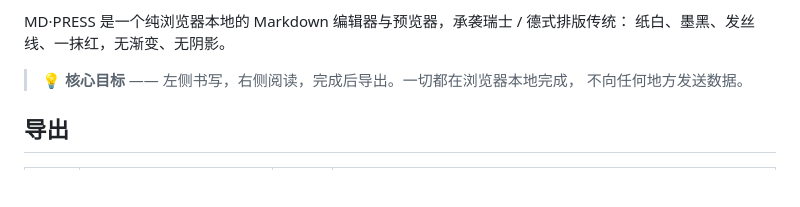
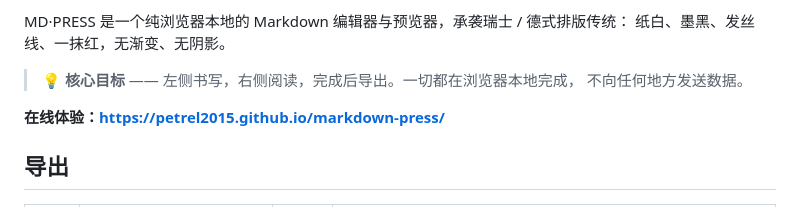
Before and after one commit to petrel2015/markdown-press, a Markdown page: README.zh-CN.md, the part around one of its changes. Rendered like a GitHub page; blank space fills up the shorter version.

Commit message:
README: add GitHub Pages live link and badge

```diff
--- a/README.zh-CN.md
+++ b/README.zh-CN.md
@@ -13,6 +14,8 @@ MD·PRESS 是一个纯浏览器本地的 Markdown 编辑器与预览器，承袭
 
 > 💡 **核心目标** —— 左侧书写，右侧阅读，完成后导出。一切都在浏览器本地完成，
 > 不向任何地方发送数据。
+
+**在线体验：<https://petrel2015.github.io/markdown-press/>**
 
 ## 导出
 
```
Also changed, not shown: other parts of README.zh-CN.md (+1 -0 lines), README.md (+3 -0 lines).
